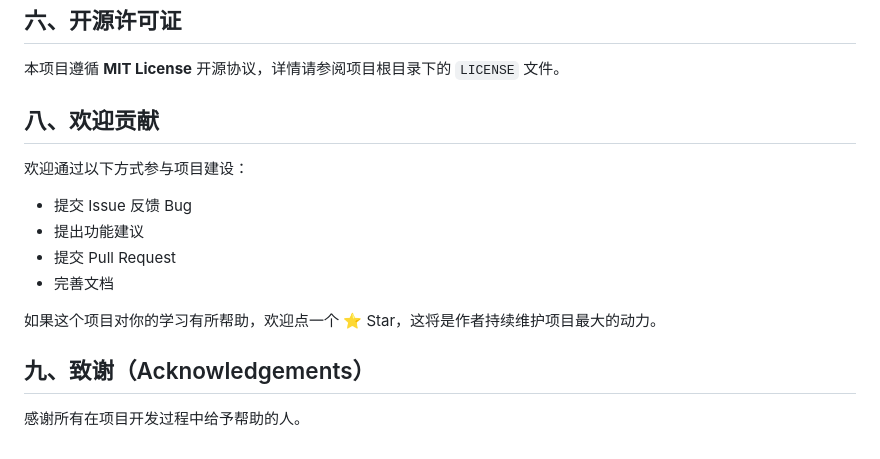
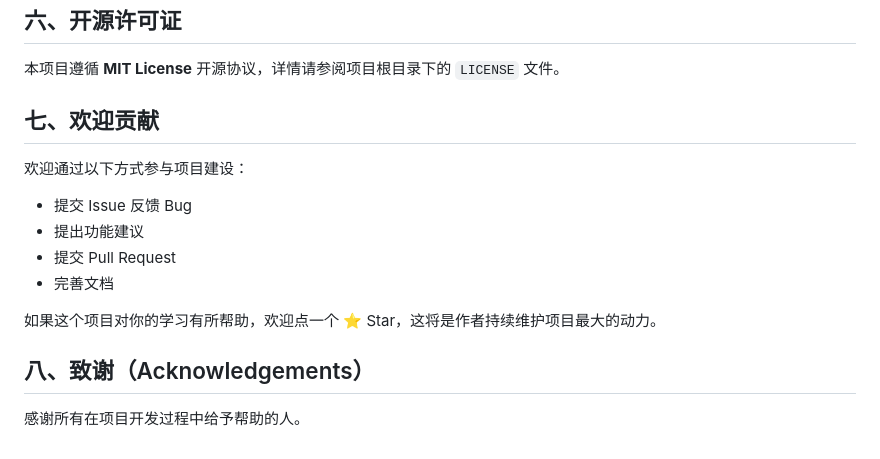
Before and after one commit to SoliBooster/farm-mall, a Markdown page: README.md, the part around the change. Drawn GitHub-style.

Commit message:
Renumber sections in README.md

```diff
--- a/README.md
+++ b/README.md
@@ -162,7 +162,7 @@ farm_mall_v3/
 
 本项目遵循 **MIT License** 开源协议，详情请参阅项目根目录下的 `LICENSE` 文件。
 
-## 八、欢迎贡献
+## 七、欢迎贡献
 
 欢迎通过以下方式参与项目建设：
 
@@ -173,6 +173,6 @@ farm_mall_v3/
 
 如果这个项目对你的学习有所帮助，欢迎点一个 ⭐ Star，这将是作者持续维护项目最大的动力。
 
-## 九、致谢（Acknowledgements）
+## 八、致谢（Acknowledgements）
 
 感谢所有在项目开发过程中给予帮助的人。
```
